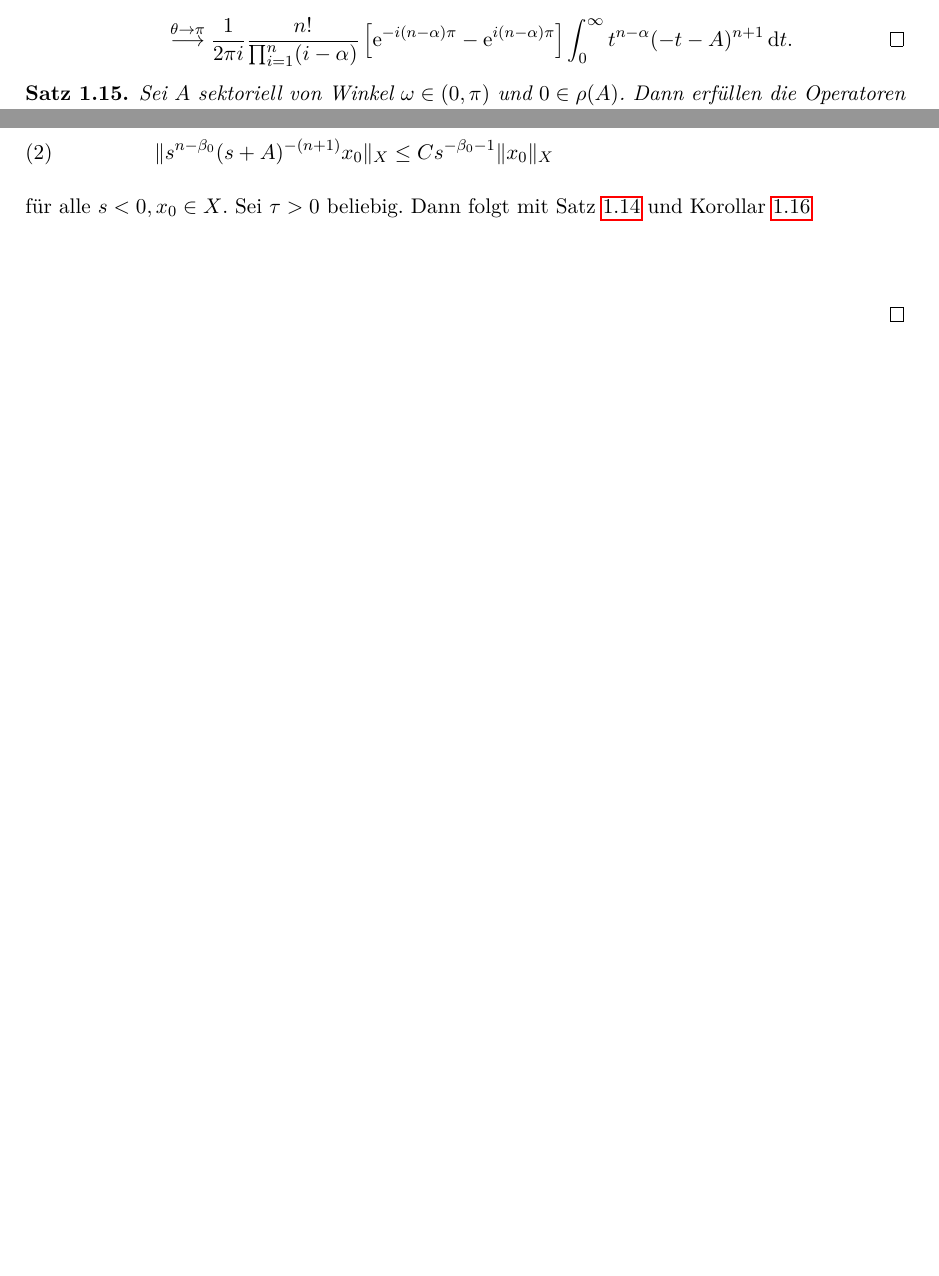
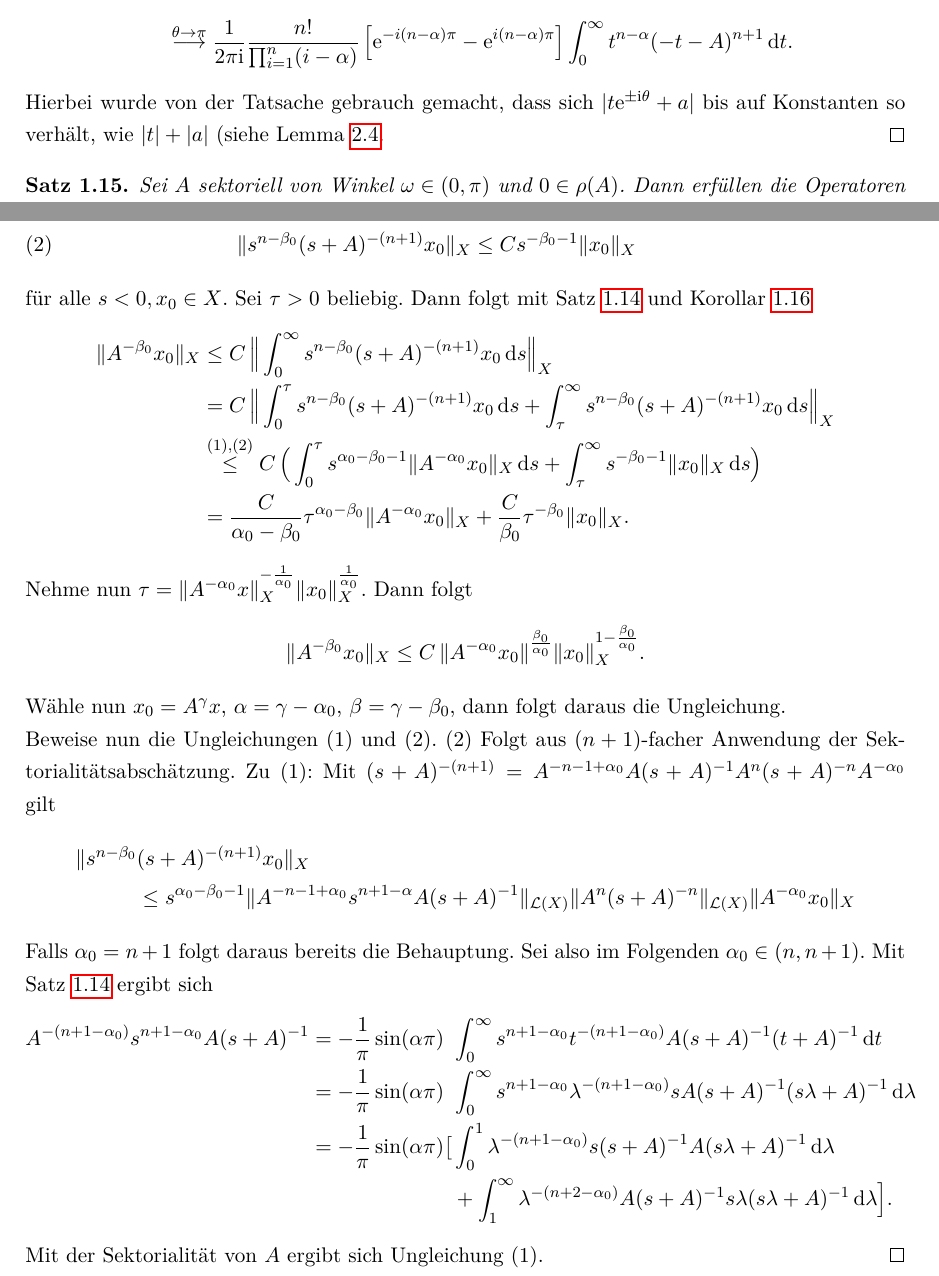
Before and after one commit to fabiangabel/navier_skript, a LaTeX document (navier.tex, which reads chap1.tex): two parts of pages 13 and 14 of 31, joined at a grey line, cut so that both start at the same text, the shorter picture padded with empty space. Compiled offline with pdfLaTeX.

Commit message:
Kapitel 1 durch

```diff
--- a/chap1.tex
+++ b/chap1.tex
@@ -342,4 +342,5 @@ In diesem Abschnitt definieren und untersuchen wir gebrochene Potenzen $A^\alpha
   \end{align*}
+  Hierbei wurde von der Tatsache gebrauch gemacht, dass sich $|t \e^{\pm \ii \theta} + a|$ bis auf Konstanten so verhält, wie $|t| + |a|$ (siehe Lemma \ref{lem:inverseTriangle}.
 \end{proof}
 
 \begin{thm}
@@ -419,10 +420,41 @@ Angenommen es gelten die Ungleichungen
 \begin{align}
   \|s^{n - \beta_0} (s + A)^{-(n + 1)} x_0 \|_X &
   \leq C s^{\alpha_0 - \beta_0 - 1} \|A^{-\alpha_0} x\|_X \tag{1} \\
-  \|s^{n - \beta_0} (s+ A)^{-(n + 1)} x_0 \|_X \leq C s^{-\beta_0 - 1} \|x_0\|_X \tag{2}
+  \|s^{n - \beta_0} (s+ A)^{-(n + 1)} x_0 \|_X &
+  \leq C s^{-\beta_0 - 1} \|x_0\|_X \tag{2}
 \end{align}
 für alle $s < 0, x_0 \in X$.
 Sei $\tau > 0$ beliebig. Dann folgt mit Satz \ref{thm:negFracPower} und Korollar \ref{kor:negFracPower}
 \begin{align*}
+  \|A^{-\beta_0} x_0 \|_X
+  &\leq C \, \Big\|\int_0^\infty s^{n - \beta_0} (s + A)^{-(n+1)} x_0 \d s \Big\|_X \\
+  &= C \, \Big\| \int_0^\tau s^{n - \beta_0} (s + A)^{-(n + 1)} x_0 \d s  + \int_\tau^\infty s^{n - \beta_0} (s + A)^{-(n + 1)} x_0 \d s\Big\|_X \\
+  &\overset{\text{(1),(2)}}{\leq} C \, \Big( \int_0^\tau s^{\alpha_0 - \beta_0 - 1} \| A^{-\alpha_0} x_0 \|_X \d s + \int_\tau^\infty s^{-\beta_0 - 1} \|x_0\|_X \d s \Big) \\
+  &= \frac{C}{\alpha_0 - \beta_0} \tau^{\alpha_0 - \beta_0} \|A^{-\alpha_0} x_0 \|_X + \frac{C}{\beta_0} \tau^{-\beta_0} \|x_0\|_X.
 \end{align*}
+  Nehme nun $\tau = \|A ^{-\alpha_0} x\|_X^{-\frac{1}{\alpha_0}} \|x_0\|_X^{\frac{1}{\alpha_0}}$.
+  Dann folgt
+  $$
+  \|A^{-\beta_0} x_0\|_X \leq C \, \|A^{-\alpha_0} x_0\|^{\frac{\beta_0}{\alpha_0}} \|x_0\|_X^{1 - \frac{\beta_0}{\alpha_0}}.
+  $$
+  Wähle nun $x_0 = A^\gamma x$, $\alpha = \gamma - \alpha_0$, $\beta = \gamma - \beta_0$, dann folgt daraus die Ungleichung.
+
+  Beweise nun die Ungleichungen (1) und (2).
+  (2) Folgt aus $(n + 1)$-facher Anwendung der Sektorialitätsabschätzung.
+  Zu (1): Mit $(s + A)^{-(n + 1)} = A^{-n - 1 + \alpha_0} A (s + A)^{-1} A^n (s + A)^{-n} A^{-\alpha_0}$ gilt
+  \begin{align*}
+    \|s^{n - \beta_0} &(s + A)^{- (n + 1)} x_0 \|_X \\
+    &\leq s^{\alpha_0 - \beta_0 - 1} \|A^{-n - 1+ \alpha_0} s^{n + 1 - \alpha} A(s + A)^{-1}\|_{\Li(X)} \|A^n(s+A)^{-n}\|_{\Li(X)} \|A^{-\alpha_0} x_0 \|_X
+  \end{align*}
+  Falls $\alpha_0 = n + 1$ folgt daraus bereits die Behauptung.
+  Sei also im Folgenden $\alpha_0 \in (n, n + 1)$.
+  Mit Satz \ref{thm:negFracPower} ergibt sich
+  \begin{alignat*}{2}
+    A^{-(n + 1 - \alpha_0)} s^{n + 1 - \alpha_0} A (s + A)^{-1}
+    &= -\frac{1}{\pi} \sin(\alpha \pi) &&\int_0^\infty s^{n + 1 - \alpha_0} t^{-(n + 1 - \alpha_0)} A (s + A)^{-1} (t + A)^{-1} \d t \\
+    &= -\frac{1}{\pi} \sin(\alpha \pi) &&\int_0^\infty s^{n + 1 - \alpha_0} \lambda^{-(n + 1 - \alpha_0)} s A(s + A)^{-1} (s\lambda + A)^{-1} \d \lambda \\
+    &= -\frac{1}{\pi} \sin(\alpha \pi) \big[ &&\int_0^1 \lambda^{-(n + 1 - \alpha_0)} s (s + A)^{-1} A (s \lambda + A)^{-1} \d \lambda \\
+    &  &&+\int_1^\infty \lambda^{-(n + 2 - \alpha_0)} A (s + A)^{-1} s \lambda (s \lambda + A)^{-1} \d \lambda \Big].
+  \end{alignat*}
+  Mit der Sektorialität von $A$ ergibt sich Ungleichung (1).
 \end{proof}
```
Also changed, not shown: chap2.tex (+1 -0 lines), navier.pdf, chap1.tex (30 more changed lines).
